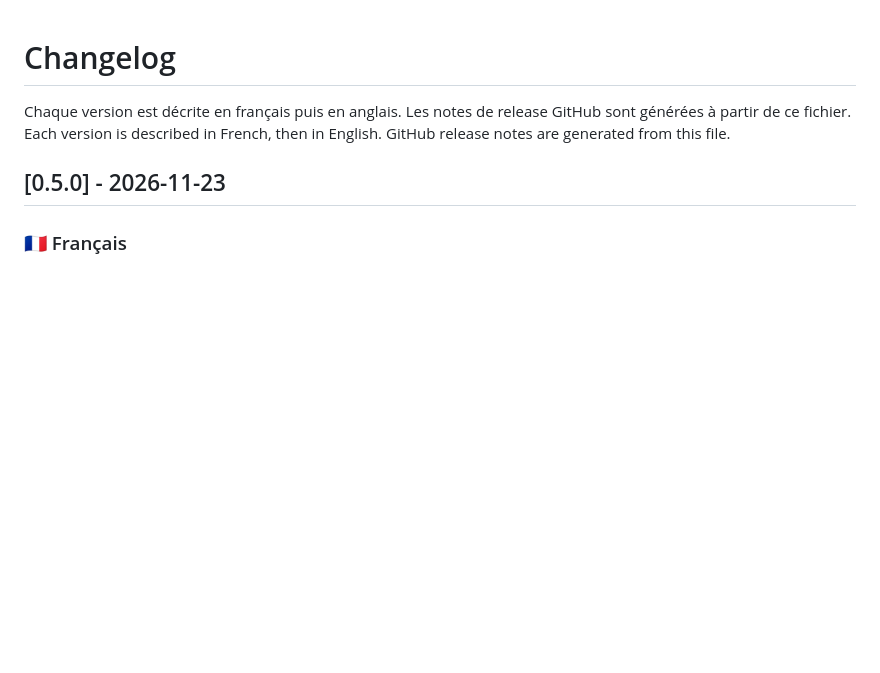
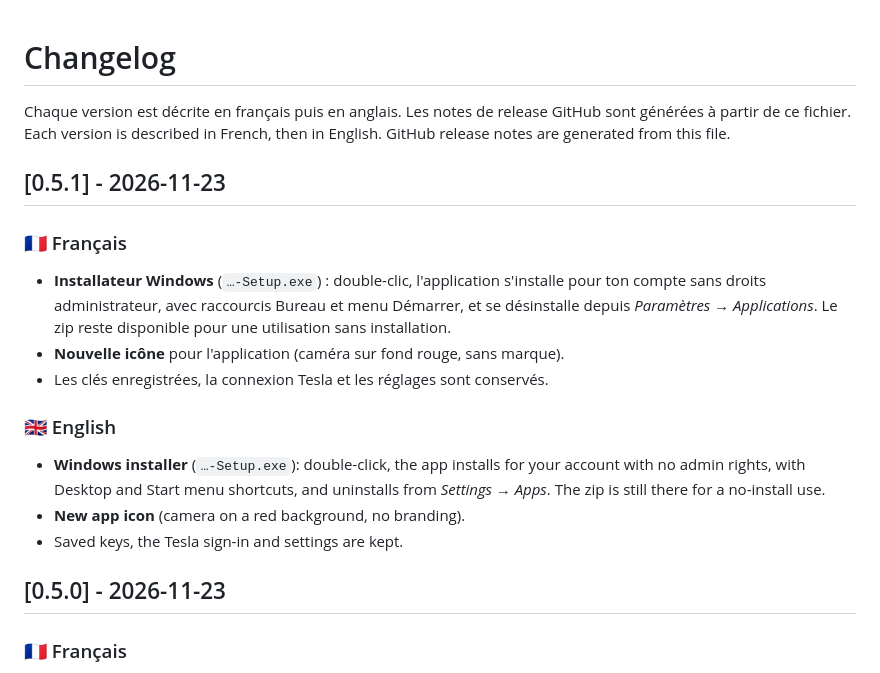
Before and after one commit to babysovaz/dashcam-viewer-for-tesla, a Markdown page: CHANGELOG.md, the part around the change. Rendered like a GitHub page; blank space fills up the shorter version.

```diff
--- a/CHANGELOG.md
+++ b/CHANGELOG.md
@@ -2,6 +2,18 @@
 
 Chaque version est décrite en français puis en anglais. Les notes de release GitHub sont générées à partir de ce fichier.
 Each version is described in French, then in English. GitHub release notes are generated from this file.
+
+## [0.5.1] - 2026-11-23
+
+### 🇫🇷 Français
+- **Installateur Windows** (`…-Setup.exe`) : double-clic, l'application s'installe pour ton compte sans droits administrateur, avec raccourcis Bureau et menu Démarrer, et se désinstalle depuis *Paramètres → Applications*. Le zip reste disponible pour une utilisation sans installation.
+- **Nouvelle icône** pour l'application (caméra sur fond rouge, sans marque).
+- Les clés enregistrées, la connexion Tesla et les réglages sont conservés.
+
+### 🇬🇧 English
+- **Windows installer** (`…-Setup.exe`): double-click, the app installs for your account with no admin rights, with Desktop and Start menu shortcuts, and uninstalls from *Settings → Apps*. The zip is still there for a no-install use.
+- **New app icon** (camera on a red background, no branding).
+- Saved keys, the Tesla sign-in and settings are kept.
 
 ## [0.5.0] - 2026-11-23
 
```
Also changed, not shown: README.fr.md (+7 -1 lines), README.md (+7 -1 lines), build/icon.png (added), 5 other files.
